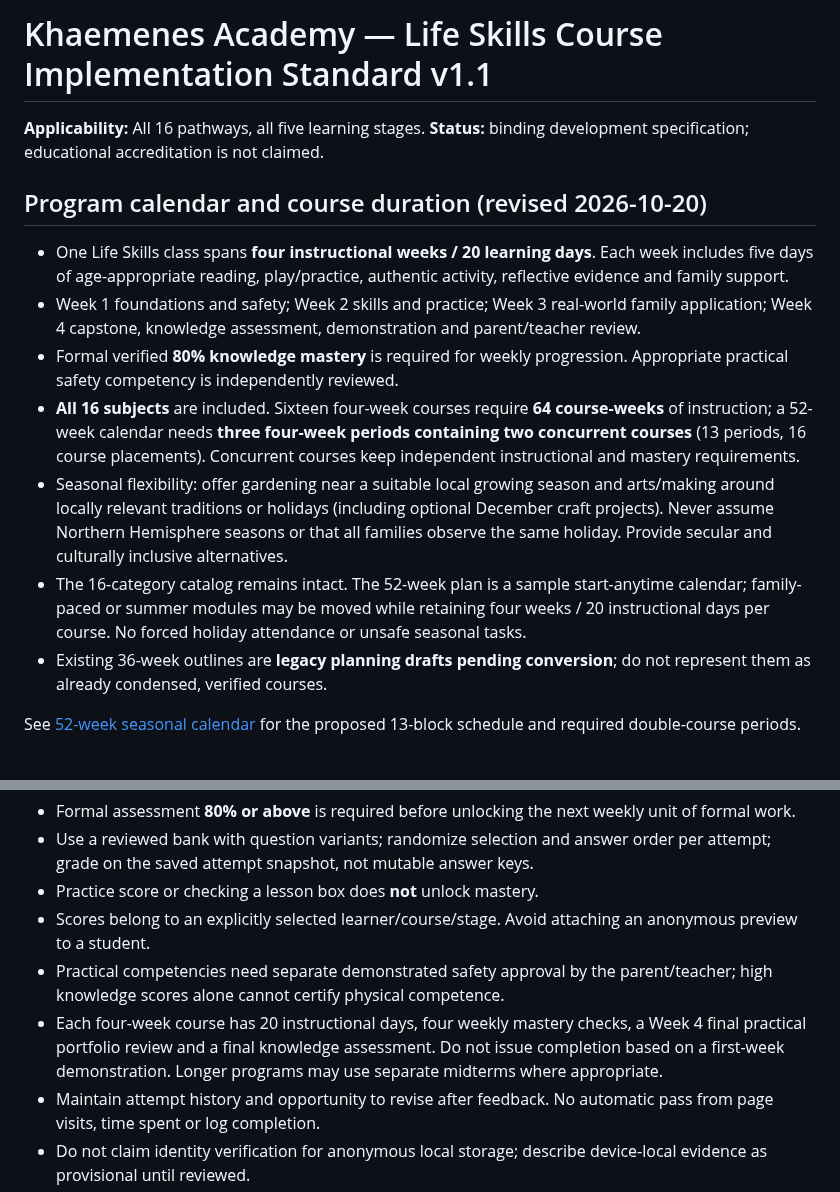
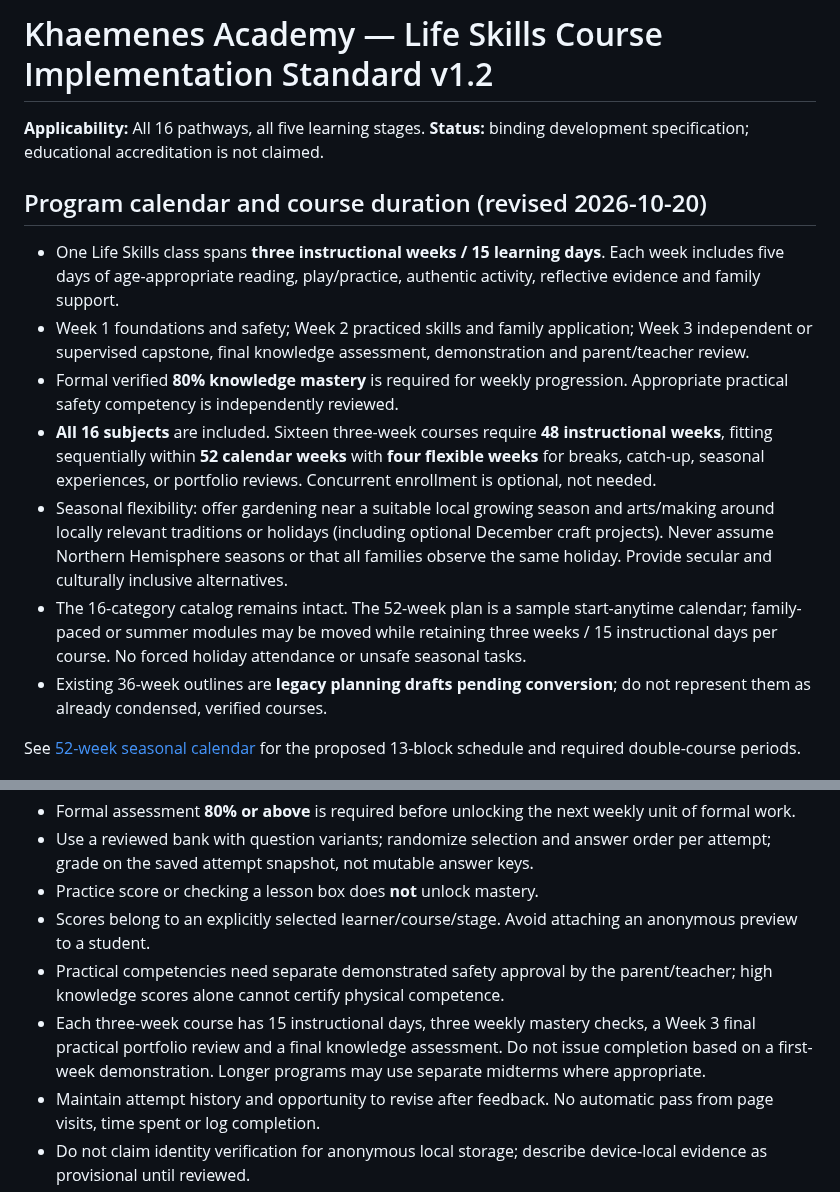
Before and after one commit to vervenveda/Khaemenes_Academy_Life_Skills.github.io, a Markdown page: CURRICULUM_STANDARD.md, 2 parts joined by grey strips. GitHub-like rendering.

Commit message:
Adopt sixteen three-week Life Skills classes across 48 instructional weeks

```diff
--- a/CURRICULUM_STANDARD.md
+++ b/CURRICULUM_STANDARD.md
@@ -1,13 +1,13 @@
-# Khaemenes Academy — Life Skills Course Implementation Standard v1.1
+# Khaemenes Academy — Life Skills Course Implementation Standard v1.2
 **Applicability:** All 16 pathways, all five learning stages. **Status:** binding development specification; educational accreditation is not claimed.
 
 ## Program calendar and course duration (revised 2026-10-20)
-- One Life Skills class spans **four instructional weeks / 20 learning days**. Each week includes five days of age-appropriate reading, play/practice, authentic activity, reflective evidence and family support.
-- Week 1 foundations and safety; Week 2 skills and practice; Week 3 real-world family application; Week 4 capstone, knowledge assessment, demonstration and parent/teacher review.
+- One Life Skills class spans **three instructional weeks / 15 learning days**. Each week includes five days of age-appropriate reading, play/practice, authentic activity, reflective evidence and family support.
+- Week 1 foundations and safety; Week 2 practiced skills and family application; Week 3 independent or supervised capstone, final knowledge assessment, demonstration and parent/teacher review.
 - Formal verified **80% knowledge mastery** is required for weekly progression. Appropriate practical safety competency is independently reviewed.
-- **All 16 subjects** are included. Sixteen four-week courses require **64 course-weeks** of instruction; a 52-week calendar needs **three four-week periods containing two concurrent courses** (13 periods, 16 course placements). Concurrent courses keep independent instructional and mastery requirements.
+- **All 16 subjects** are included. Sixteen three-week courses require **48 instructional weeks**, fitting sequentially within **52 calendar weeks** with **four flexible weeks** for breaks, catch-up, seasonal experiences, or portfolio reviews. Concurrent enrollment is optional, not needed.
 - Seasonal flexibility: offer gardening near a suitable local growing season and arts/making around locally relevant traditions or holidays (including optional December craft projects). Never assume Northern Hemisphere seasons or that all families observe the same holiday. Provide secular and culturally inclusive alternatives.
-- The 16-category catalog remains intact. The 52-week plan is a sample start-anytime calendar; family-paced or summer modules may be moved while retaining four weeks / 20 instructional days per course. No forced holiday attendance or unsafe seasonal tasks.
+- The 16-category catalog remains intact. The 52-week plan is a sample start-anytime calendar; family-paced or summer modules may be moved while retaining three weeks / 15 instructional days per course. No forced holiday attendance or unsafe seasonal tasks.
 - Existing 36-week outlines are **legacy planning drafts pending conversion**; do not represent them as already condensed, verified courses.
 
 See [52-week seasonal calendar](./SEASONAL_52_WEEK_PLAN.md) for the proposed 13-block schedule and required double-course periods.
@@ -26,7 +26,7 @@ See [52-week seasonal calendar](./SEASONAL_52_WEEK_PLAN.md) for the proposed 13-
 - Practice score or checking a lesson box does **not** unlock mastery.
 - Scores belong to an explicitly selected learner/course/stage. Avoid attaching an anonymous preview to a student.
 - Practical competencies need separate demonstrated safety approval by the parent/teacher; high knowledge scores alone cannot certify physical competence.
-- Each four-week course has 20 instructional days, four weekly mastery checks, a Week 4 final practical portfolio review and a final knowledge assessment. Do not issue completion based on a first-week demonstration. Longer programs may use separate midterms where appropriate.
+- Each three-week course has 15 instructional days, three weekly mastery checks, a Week 3 final practical portfolio review and a final knowledge assessment. Do not issue completion based on a first-week demonstration. Longer programs may use separate midterms where appropriate.
 - Maintain attempt history and opportunity to revise after feedback. No automatic pass from page visits, time spent or log completion.
 - Do not claim identity verification for anonymous local storage; describe device-local evidence as provisional until reviewed.
 
```
